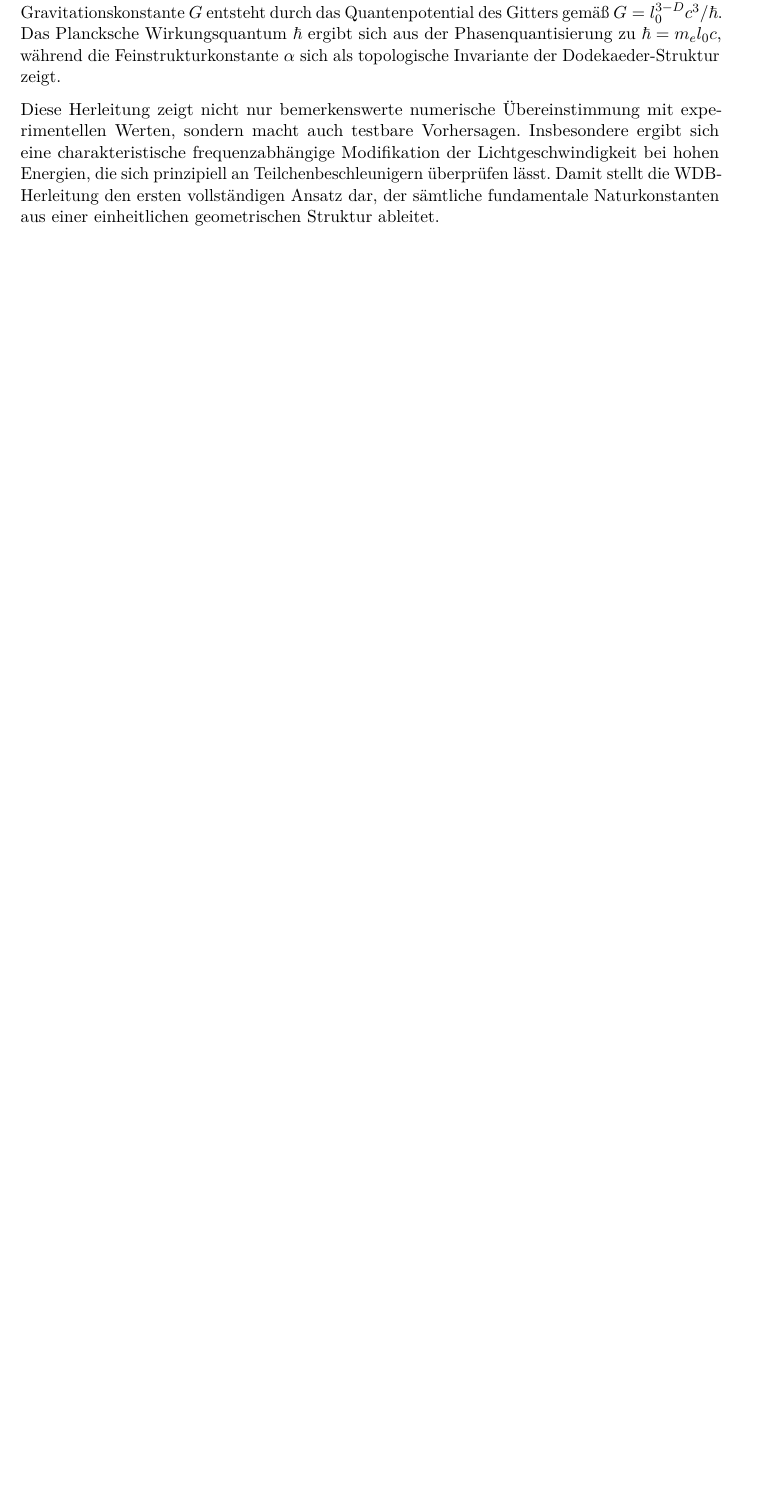
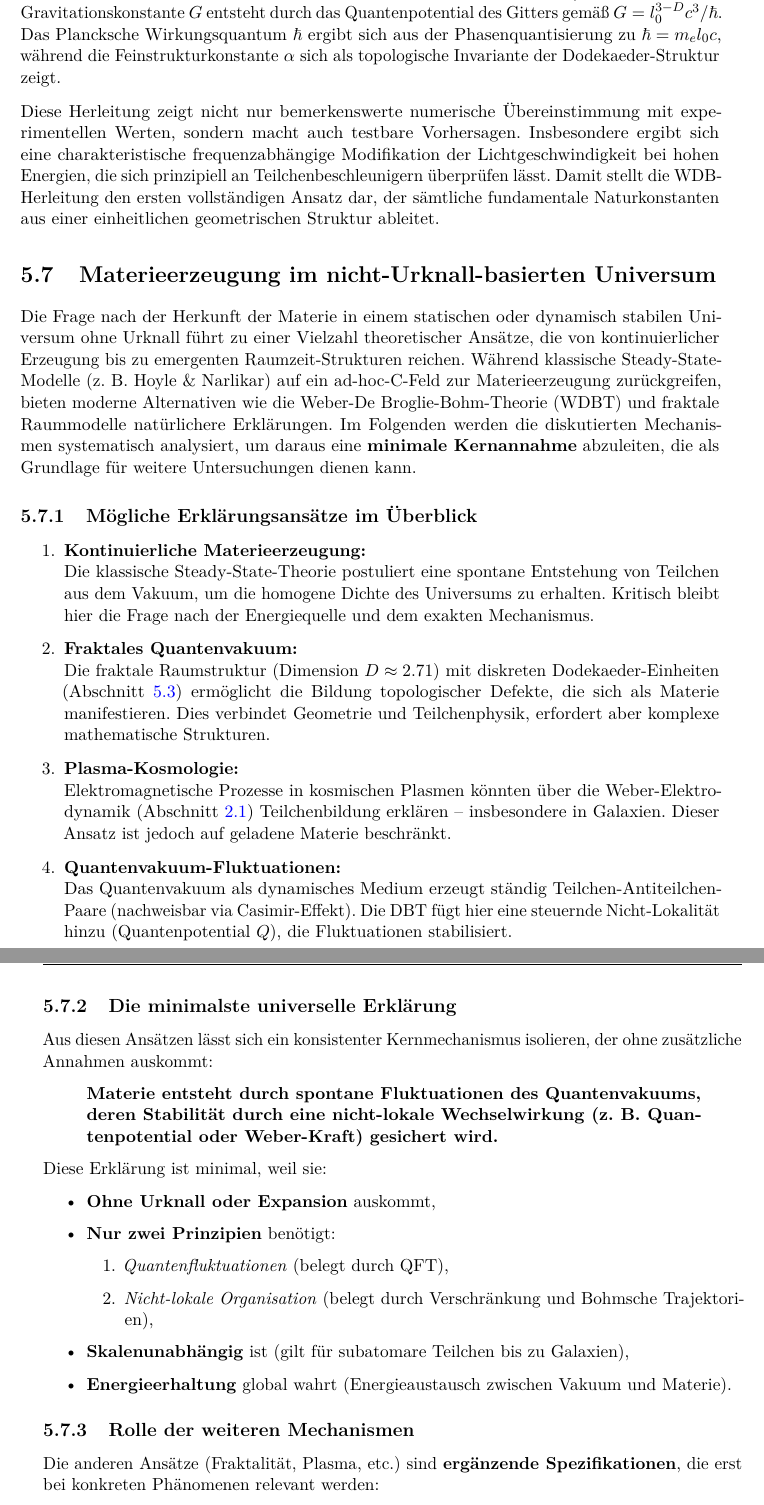
Before and after one commit to deppenkaiser/webersim, a LaTeX book (doc/latex/wdb.tex, which reads doc/latex/diskussion/diskussion.tex): part of page 50 of 57 before the commit and two parts of pages 50 and 51 of 59 after it, the two joined at a grey line, cut so that both start at the same text, the shorter picture padded with empty space. Compiled offline with pdfLaTeX.

Commit message:
ADD Dokumnetation

```diff
--- a/doc/latex/diskussion/diskussion.tex
+++ b/doc/latex/diskussion/diskussion.tex
@@ -539,3 +539,38 @@ $\hbar = m_e l_0 c$, während die Feinstrukturkonstante $\alpha$ sich als topolo
 Diese Herleitung zeigt nicht nur bemerkenswerte numerische Übereinstimmung mit experimentellen Werten, sondern macht auch testbare Vorhersagen. Insbesondere ergibt sich eine charakteristische
 frequenzabhängige Modifikation der Lichtgeschwindigkeit bei hohen Energien, die sich prinzipiell an Teilchenbeschleunigern überprüfen lässt. Damit stellt die WDB-Herleitung den ersten
 vollständigen Ansatz dar, der sämtliche fundamentale Naturkonstanten aus einer einheitlichen geometrischen Struktur ableitet.
+
+\section{Materieerzeugung im nicht-Urknall-basierten Universum}
+Die Frage nach der Herkunft der Materie in einem statischen oder dynamisch stabilen Universum ohne Urknall führt zu einer Vielzahl theoretischer Ansätze, die von kontinuierlicher Erzeugung
+bis zu emergenten Raumzeit-Strukturen reichen. Während klassische Steady-State-Modelle (z. B. Hoyle \& Narlikar) auf ein ad-hoc-C-Feld zur Materieerzeugung zurückgreifen, bieten moderne
+Alternativen wie die Weber-De Broglie-Bohm-Theorie (WDBT) und fraktale Raummodelle natürlichere Erklärungen. Im Folgenden werden die diskutierten Mechanismen systematisch analysiert, um daraus
+eine \textbf{minimale Kernannahme} abzuleiten, die als Grundlage für weitere Untersuchungen dienen kann.
+
+\subsection{Mögliche Erklärungsansätze im Überblick}
+\begin{enumerate}
+    \item \textbf{Kontinuierliche Materieerzeugung:}\\Die klassische Steady-State-Theorie postuliert eine spontane Entstehung von Teilchen aus dem Vakuum, um die homogene Dichte des Universums zu erhalten. Kritisch bleibt hier die Frage nach der Energiequelle und dem exakten Mechanismus.
+    \item \textbf{Fraktales Quantenvakuum:}\\Die fraktale Raumstruktur (Dimension $D \approx 2.71$) mit diskreten Dodekaeder-Einheiten (Abschnitt \ref{sec:fractal_structure}) ermöglicht die Bildung topologischer Defekte, die sich als Materie manifestieren. Dies verbindet Geometrie und Teilchenphysik, erfordert aber komplexe mathematische Strukturen.
+    \item \textbf{Plasma-Kosmologie:}\\Elektromagnetische Prozesse in kosmischen Plasmen könnten über die Weber-Elektro\-dynamik (Abschnitt \ref{sec:weber_em}) Teilchenbildung erklären – insbesondere in Galaxien. Dieser Ansatz ist jedoch auf geladene Materie beschränkt.
+    \item \textbf{Quantenvakuum-Fluktuationen:}\\Das Quantenvakuum als dynamisches Medium erzeugt ständig Teilchen-Antiteilchen-Paare (nachweisbar via Casimir-Effekt). Die \gls{dbt} fügt hier eine steuernde Nicht-Lokalität hinzu (Quantenpotential $Q$), die Fluktuationen stabilisiert.
+\end{enumerate}
+
+\subsection{Die minimalste universelle Erklärung}
+Aus diesen Ansätzen lässt sich ein konsistenter Kernmechanismus isolieren, der ohne zusätzliche Annahmen auskommt:
+\begin{quote}
+    \textbf{Materie entsteht durch spontane Fluktuationen des Quantenvakuums, deren Stabilität durch eine nicht-lokale Wechselwirkung (z. B. Quantenpotential oder Weber-Kraft) gesichert wird.}
+\end{quote}
+Diese Erklärung ist minimal, weil sie:
+\begin{itemize}
+    \item \textbf{Ohne Urknall oder Expansion} auskommt,
+    \item \textbf{Nur zwei Prinzipien} benötigt:
+    \begin{enumerate}
+        \item \textit{Quantenfluktuationen} (belegt durch QFT),
+        \item \textit{Nicht-lokale Organisation} (belegt durch Verschränkung und Bohmsche Trajektorien),
+    \end{enumerate}
+    \item \textbf{Skalenunabhängig} ist (gilt für subatomare Teilchen bis zu Galaxien),
+    \item \textbf{Energieerhaltung} global wahrt (Energieaustausch zwischen Vakuum und Materie).
+\end{itemize}
+
+\subsection{Rolle der weiteren Mechanismen}
+Die anderen Ansätze (Fraktalität, Plasma, etc.) sind \textbf{ergänzende Spezifikationen}, die erst bei konkreten Phänomenen relevant werden:
+\begin{itemize}
```
Also changed, not shown: doc/latex/weber-em/weber_em.tex (+1 -0 lines), doc/latex/diskussion/diskussion.tex (4 more changed lines).
